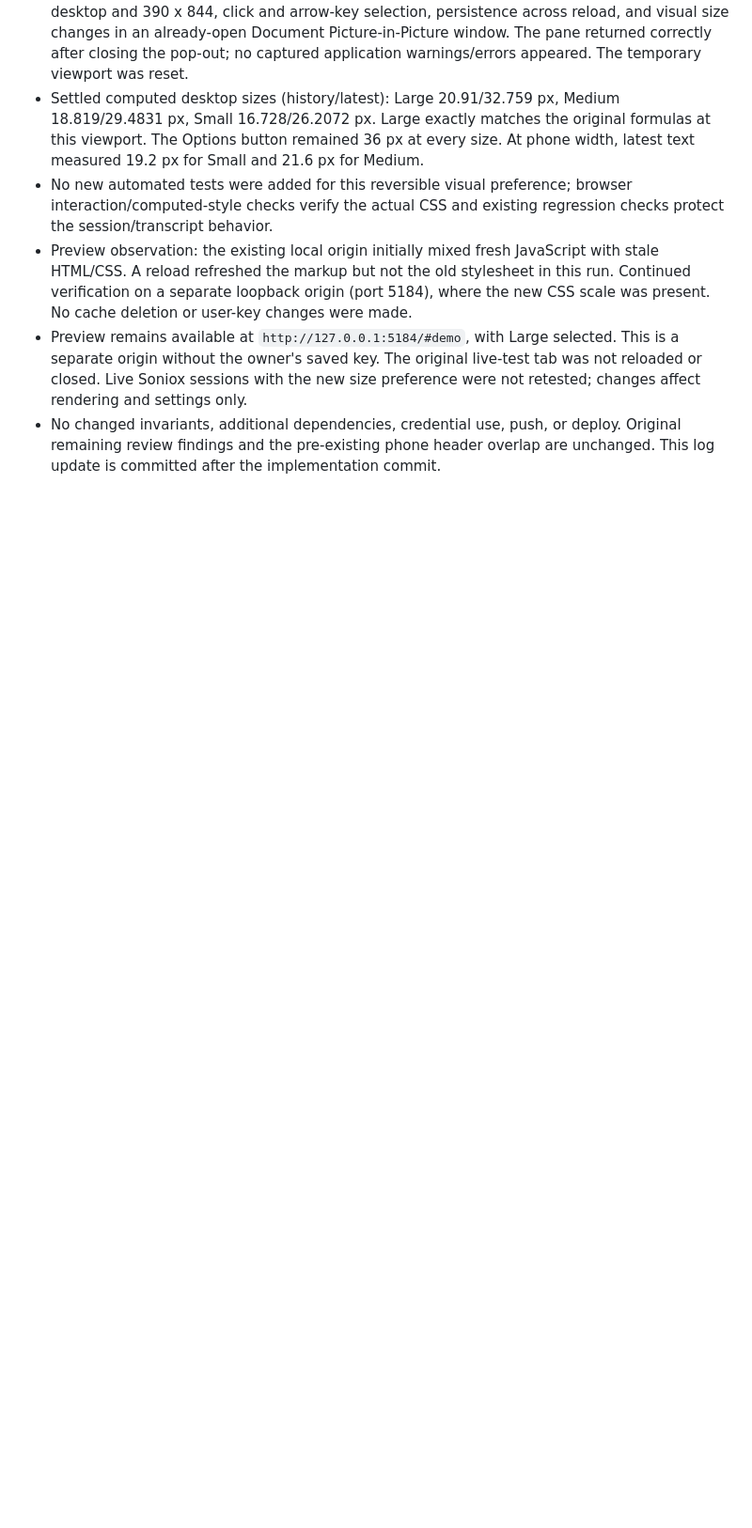
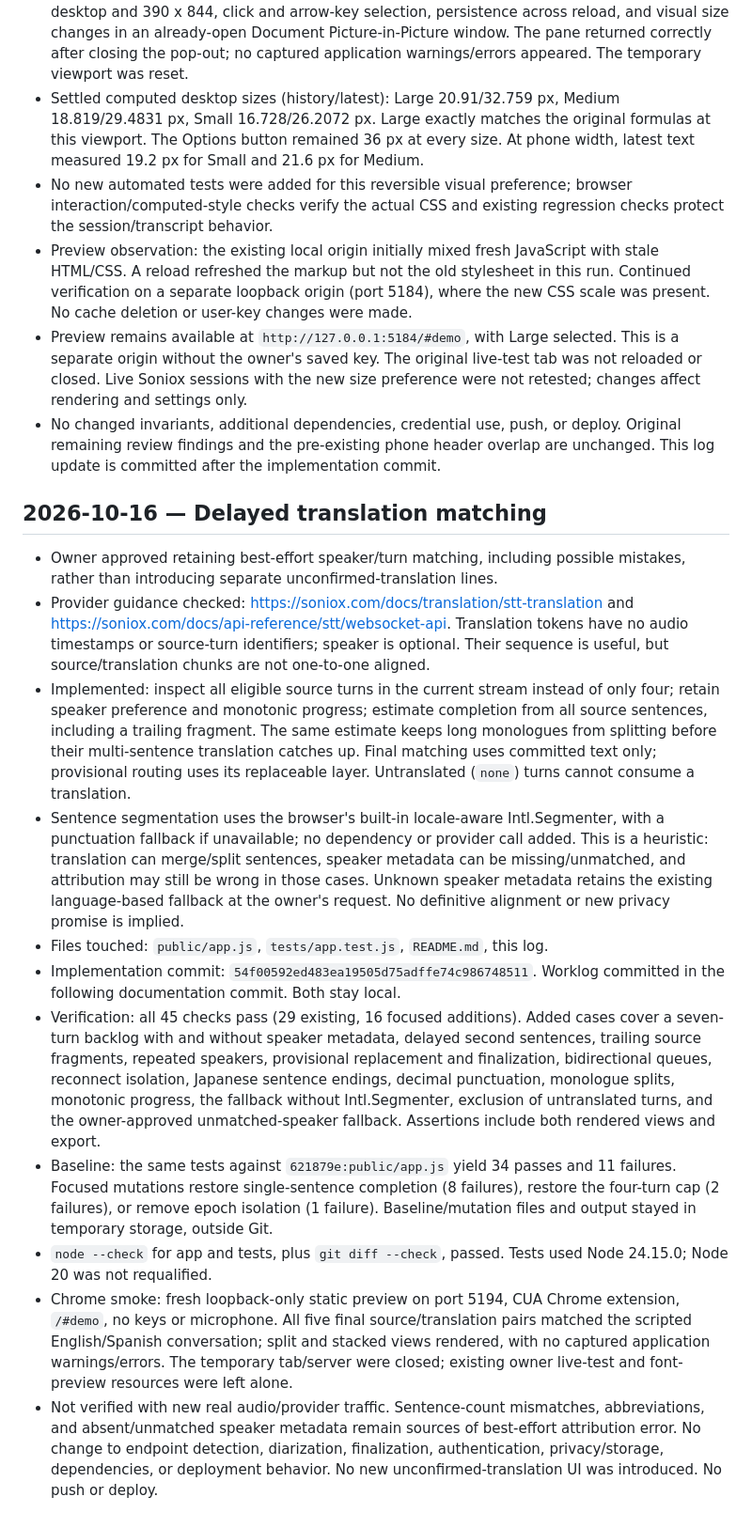
Before and after one commit to marcus-saito/alligator, a Markdown page: docs/WORKLOG.md, the part around the change. Shown at 94% size. GitHub-like rendering; blank space fills up the shorter version.

Commit message:
Record translation-matching regression and Chrome verification

```diff
--- a/docs/WORKLOG.md
+++ b/docs/WORKLOG.md
@@ -140,3 +140,50 @@
 - No changed invariants, additional dependencies, credential use, push, or deploy.
   Original remaining review findings and the pre-existing phone header overlap are
   unchanged. This log update is committed after the implementation commit.
+
+## 2026-10-16 — Delayed translation matching
+
+- Owner approved retaining best-effort speaker/turn matching, including possible
+  mistakes, rather than introducing separate unconfirmed-translation lines.
+- Provider guidance checked: <https://soniox.com/docs/translation/stt-translation>
+  and <https://soniox.com/docs/api-reference/stt/websocket-api>. Translation tokens
+  have no audio timestamps or source-turn identifiers; speaker is optional. Their
+  sequence is useful, but source/translation chunks are not one-to-one aligned.
+- Implemented: inspect all eligible source turns in the current stream instead of
+  only four; retain speaker preference and monotonic progress; estimate completion
+  from all source sentences, including a trailing fragment. The same estimate keeps
+  long monologues from splitting before their multi-sentence translation catches up.
+  Final matching uses committed text only; provisional routing uses its replaceable
+  layer. Untranslated (`none`) turns cannot consume a translation.
+- Sentence segmentation uses the browser's built-in locale-aware Intl.Segmenter,
+  with a punctuation fallback if unavailable; no dependency or provider call added.
+  This is a heuristic: translation can merge/split sentences, speaker metadata can
+  be missing/unmatched, and attribution may still be wrong in those cases. Unknown
+  speaker metadata retains the existing language-based fallback at the owner's
+  request. No definitive alignment or new privacy promise is implied.
+- Files touched: `public/app.js`, `tests/app.test.js`, `README.md`, this log.
+- Implementation commit: `54f00592ed483ea19505d75adffe74c986748511`.
+  Worklog committed in the following documentation commit. Both stay local.
+- Verification: all 45 checks pass (29 existing, 16 focused additions). Added cases
+  cover a seven-turn backlog with and without speaker metadata, delayed second
+  sentences, trailing source fragments, repeated speakers, provisional replacement
+  and finalization, bidirectional queues, reconnect isolation, Japanese sentence
+  endings, decimal punctuation, monologue splits, monotonic progress, the fallback
+  without Intl.Segmenter, exclusion of untranslated turns, and the owner-approved
+  unmatched-speaker fallback. Assertions include both rendered views and export.
+- Baseline: the same tests against `621879e:public/app.js` yield 34 passes and 11
+  failures. Focused mutations restore single-sentence completion (8 failures),
+  restore the four-turn cap (2 failures), or remove epoch isolation (1 failure).
+  Baseline/mutation files and output stayed in temporary storage, outside Git.
+- `node --check` for app and tests, plus `git diff --check`, passed. Tests used
+  Node 24.15.0; Node 20 was not requalified.
+- Chrome smoke: fresh loopback-only static preview on port 5194, CUA Chrome extension,
+  `/#demo`, no keys or microphone. All five final source/translation pairs matched
+  the scripted English/Spanish conversation; split and stacked views rendered,
+  with no captured application warnings/errors. The temporary tab/server were closed;
+  existing owner live-test and font-preview resources were left alone.
+- Not verified with new real audio/provider traffic. Sentence-count mismatches,
+  abbreviations, and absent/unmatched speaker metadata remain sources of best-effort
+  attribution error. No change to endpoint detection, diarization, finalization,
+  authentication, privacy/storage, dependencies, or deployment behavior. No new
+  unconfirmed-translation UI was introduced. No push or deploy.
```
